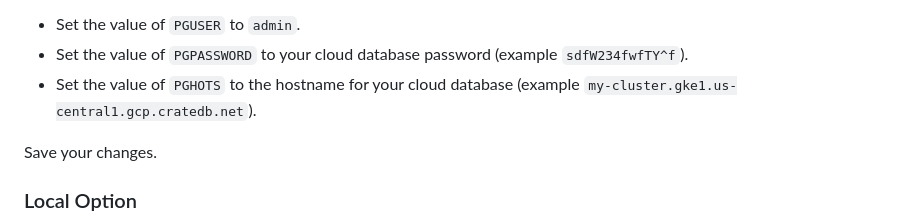
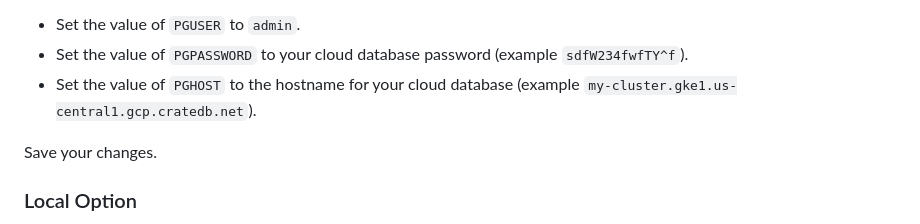
Before and after one commit to crate/devrel-offshore-wind-farms-demo, a Markdown page: nodejs/README.md, the part around the change. Drawn GitHub-style.

Commit message:
Fixed typo in Node.js README (#10)
Fixed a typo in an environment variable name in the Node.js README file.

```diff
--- a/nodejs/README.md
+++ b/nodejs/README.md
@@ -36,7 +36,7 @@ Edit this file as follows:
 
 * Set the value of `PGUSER` to `admin`.
 * Set the value of `PGPASSWORD` to your cloud database password (example `sdfW234fwfTY^f`).
-* Set the value of `PGHOTS` to the hostname for your cloud database (example `my-cluster.gke1.us-central1.gcp.cratedb.net`).
+* Set the value of `PGHOST` to the hostname for your cloud database (example `my-cluster.gke1.us-central1.gcp.cratedb.net`).
 
 Save your changes.
 
```
